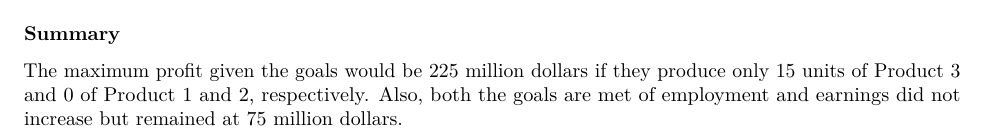
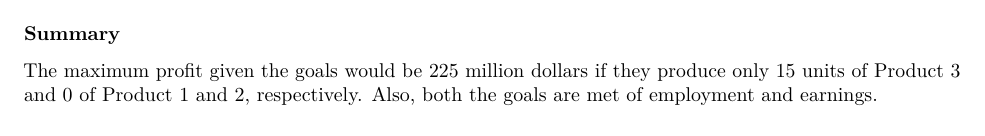
Before and after one commit to mbruner3/64018_mbruner3, an R Markdown document (Assignment_9/mbruner3_9.Rmd): part of the page, cut so that both start at the same text. Rendered offline with R 4.5, knitr and Pandoc, then LaTeX, with nearby package versions; some code elsewhere in the file could not run offline.

Commit message:
Final Update

````diff
--- a/Assignment_9/mbruner3_9.Rmd
+++ b/Assignment_9/mbruner3_9.Rmd
@@ -26,4 +26,4 @@ get.variables(gp)
 ```
 
 ### **Summary**
-The maximum profit given the goals would be 225 million dollars if they produce only 15 units of Product 3 and 0 of Product 1 and 2, respectively. Also, both the goals are met of employment and earnings did not increase but remained at 75 million dollars.
+The maximum profit given the goals would be 225 million dollars if they produce only 15 units of Product 3 and 0 of Product 1 and 2, respectively. Also, both the goals are met of employment and earnings.
````
